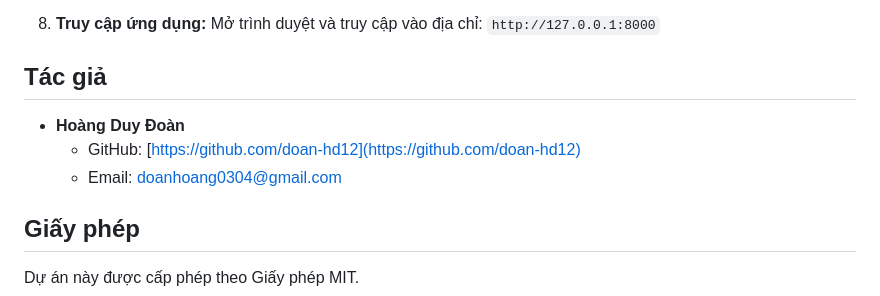
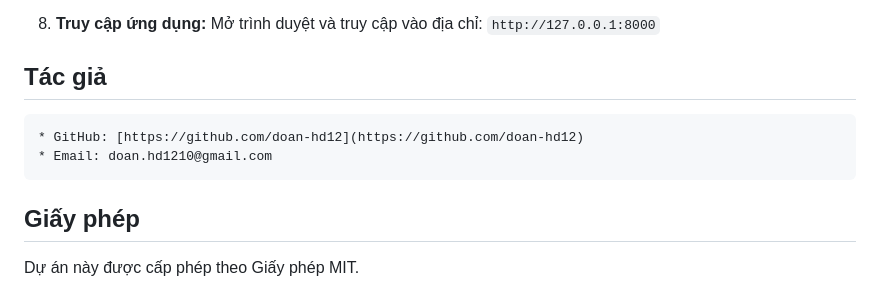
Before and after one commit to doan-hd12/web_hoclieu, a Markdown page: README.md, the part around the change. GitHub-like rendering.

```diff
--- a/README.md
+++ b/README.md
@@ -90,9 +90,8 @@
 
 ##  Tác giả
 
-* **Hoàng Duy Đoàn**
     * GitHub: [https://github.com/doan-hd12](https://github.com/doan-hd12)
-    * Email: doanhoang0304@gmail.com
+    * Email: doan.hd1210@gmail.com
 
 ##  Giấy phép
 
```
